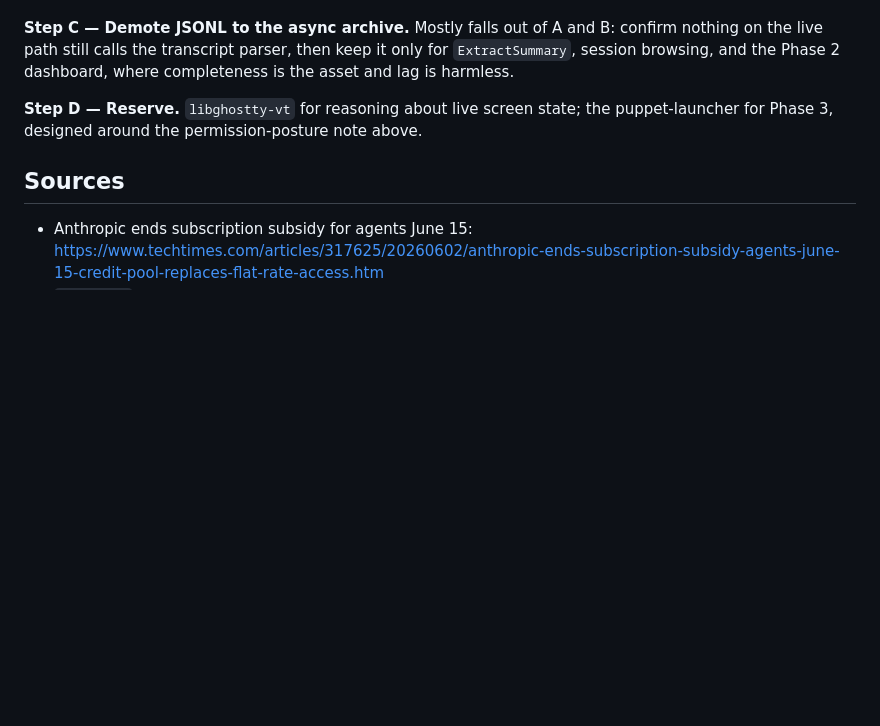
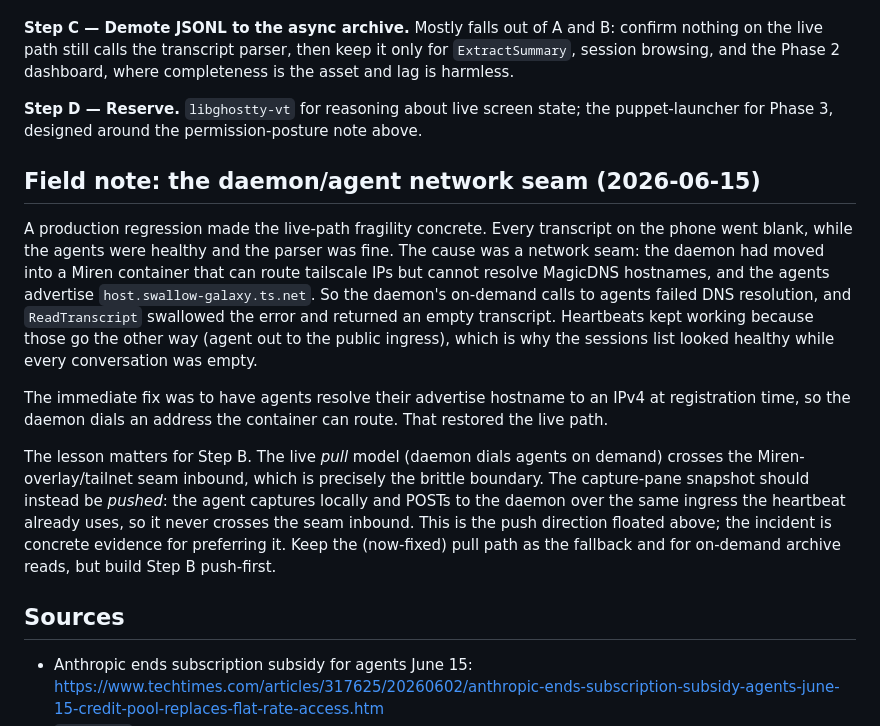
Before and after one commit to phinze/sophon, a Markdown page: docs/sync-architecture.md, the part around the change. GitHub-like rendering; blank space fills up the shorter version.

Commit message:
docs: record the daemon/agent network seam, point Step B at push
The blank-transcript regression traced to the daemon (now in a Miren container) being unable to resolve the agents' MagicDNS advertise hostnames, so its on-demand transcript pulls failed silently. Captures the root cause and the IPv4-resolution fix, and notes that the live pull path crosses the miren-overlay/tailnet seam — concrete evidence that Step B's capture-pane delivery should be push-based (agent POSTs to the daemon) rather than daemon-pull.

```diff
--- a/docs/sync-architecture.md
+++ b/docs/sync-architecture.md
@@ -250,6 +250,31 @@ completeness is the asset and lag is harmless.
 **Step D — Reserve.** `libghostty-vt` for reasoning about live screen state; the
 puppet-launcher for Phase 3, designed around the permission-posture note above.
 
+## Field note: the daemon/agent network seam (2026-06-15)
+
+A production regression made the live-path fragility concrete. Every transcript
+on the phone went blank, while the agents were healthy and the parser was fine.
+The cause was a network seam: the daemon had moved into a Miren container that
+can route tailscale IPs but cannot resolve MagicDNS hostnames, and the agents
+advertise `host.swallow-galaxy.ts.net`. So the daemon's on-demand calls to
+agents failed DNS resolution, and `ReadTranscript` swallowed the error and
+returned an empty transcript. Heartbeats kept working because those go the other
+way (agent out to the public ingress), which is why the sessions list looked
+healthy while every conversation was empty.
+
+The immediate fix was to have agents resolve their advertise hostname to an IPv4
+at registration time, so the daemon dials an address the container can route.
+That restored the live path.
+
+The lesson matters for Step B. The live *pull* model (daemon dials agents on
+demand) crosses the Miren-overlay/tailnet seam inbound, which is precisely the
+brittle boundary. The capture-pane snapshot should instead be *pushed*: the
+agent captures locally and POSTs to the daemon over the same ingress the
+heartbeat already uses, so it never crosses the seam inbound. This is the push
+direction floated above; the incident is concrete evidence for preferring it.
+Keep the (now-fixed) pull path as the fallback and for on-demand archive reads,
+but build Step B push-first.
+
 ## Sources
 
 - Anthropic ends subscription subsidy for agents June 15: https://www.techtimes.com/articles/317625/20260602/anthropic-ends-subscription-subsidy-agents-june-15-credit-pool-replaces-flat-rate-access.htm
```
